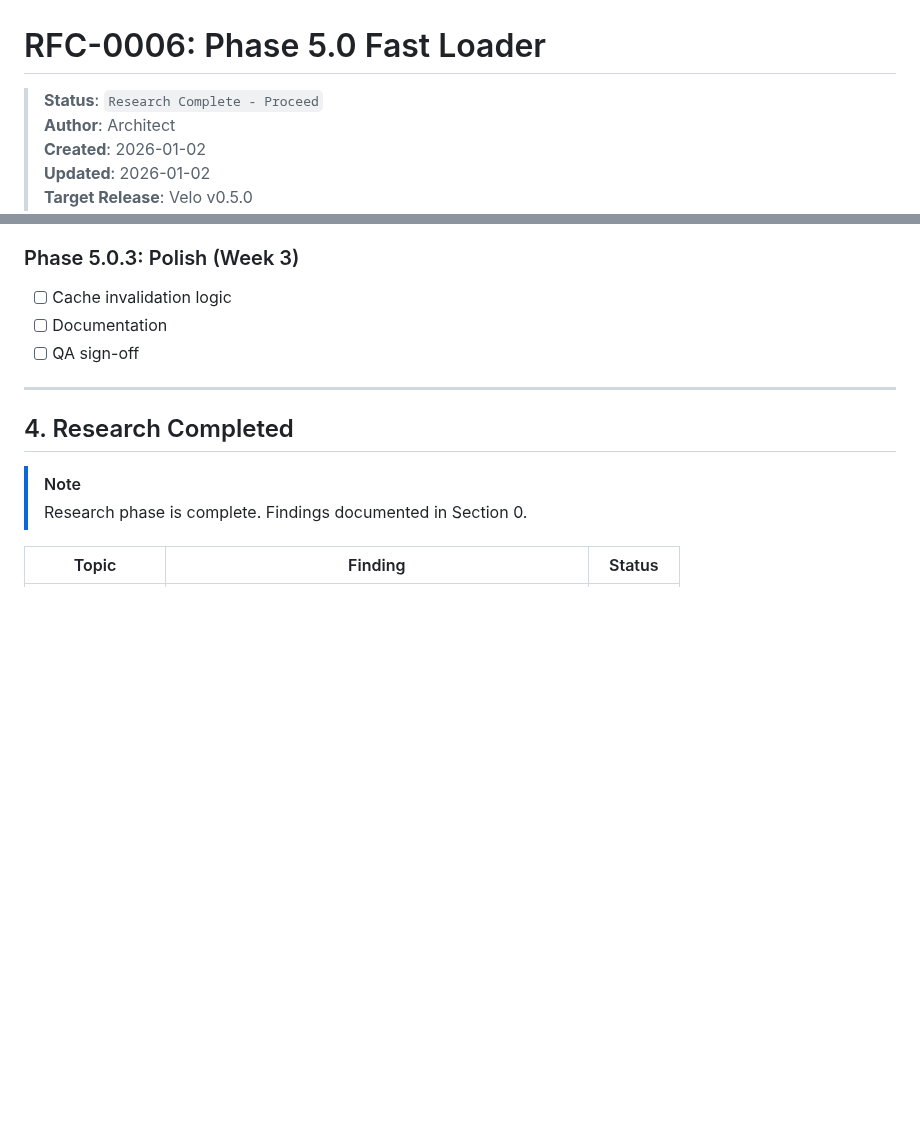
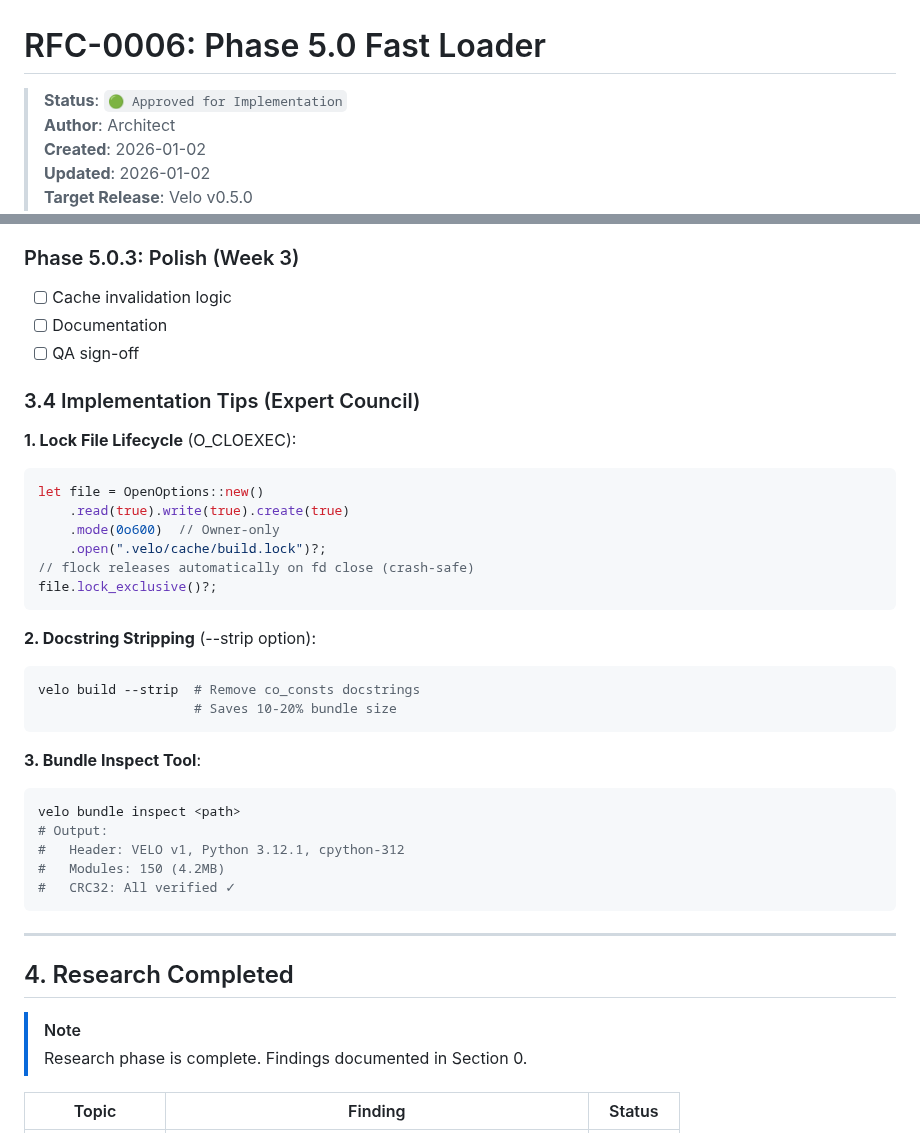
Before and after one commit to velo-sh/velo, a Markdown page: docs/rfcs/0006-phase-5.0-fast-loader.md, 2 parts joined by grey strips. GitHub-like rendering; blank space fills up the shorter version.

Commit message:
docs(rfc-0006): final approval - ready for implementation
Updated Status: 🟢 Approved for Implementation

Added Section 3.4 Implementation Tips (Expert Council):
1. Lock file lifecycle (O_CLOEXEC, crash-safe)
2. Docstring stripping (--strip, saves 10-20%)
3. Bundle inspect tool for debugging

Expert Council Verdict:
- Security: ✅ Pass (TOCTOU fixed)
- OS Architect: ✅ Pass (4KB alignment)
- Python Core: ✅ Pass (scope defined)

RFC-0006 is now ready for Phase 5.0.1 implementation.

````diff
--- a/docs/rfcs/0006-phase-5.0-fast-loader.md
+++ b/docs/rfcs/0006-phase-5.0-fast-loader.md
@@ -1,6 +1,6 @@
 # RFC-0006: Phase 5.0 Fast Loader
 
-> **Status**: `Research Complete - Proceed`
+> **Status**: `🟢 Approved for Implementation`
 > **Author**: Architect
 > **Created**: 2026-01-02
 > **Updated**: 2026-01-02
@@ -551,6 +551,33 @@ struct BundleHeader {
 - [ ] Documentation
 - [ ] QA sign-off
 
+### 3.4 Implementation Tips (Expert Council)
+
+**1. Lock File Lifecycle** (O_CLOEXEC):
+```rust
+let file = OpenOptions::new()
+    .read(true).write(true).create(true)
+    .mode(0o600)  // Owner-only
+    .open(".velo/cache/build.lock")?;
+// flock releases automatically on fd close (crash-safe)
+file.lock_exclusive()?;
+```
+
+**2. Docstring Stripping** (--strip option):
+```bash
+velo build --strip  # Remove co_consts docstrings
+                    # Saves 10-20% bundle size
+```
+
+**3. Bundle Inspect Tool**:
+```bash
+velo bundle inspect <path>
+# Output:
+#   Header: VELO v1, Python 3.12.1, cpython-312
+#   Modules: 150 (4.2MB)
+#   CRC32: All verified ✓
+```
+
 ---
 
 ## 4. Research Completed
````
